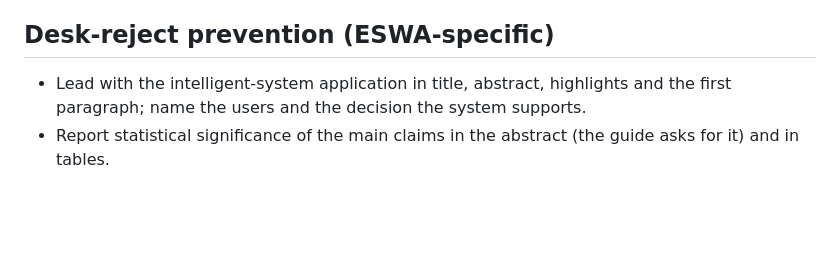
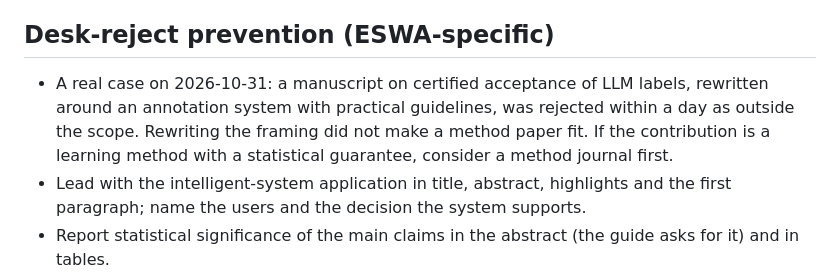
Before and after one commit to wanghongsheng01/claude-skills, a Markdown page: submit-eswa/SKILL.md, the part around the change. Drawn GitHub-style; blank space fills up the shorter version.

```diff
--- a/submit-eswa/SKILL.md
+++ b/submit-eswa/SKILL.md
@@ -204,6 +204,7 @@ Steps below were seen in a real submission on 2026-10-30 [EM].
 **Before submitting**: check the public code repository and its archive for an earlier manuscript. A `paper/` folder with author names is a public version: answer the preprint question accordingly and tell the editor. Zenodo versions cannot be withdrawn, so keep manuscripts out of a repository that will be cited in a double-anonymized submission.
 
 ## Desk-reject prevention (ESWA-specific)
+- A real case on 2026-10-31: a manuscript on certified acceptance of LLM labels, rewritten around an annotation system with practical guidelines, was rejected within a day as outside the scope. Rewriting the framing did not make a method paper fit. If the contribution is a learning method with a statistical guarantee, consider a method journal first.
 - Lead with the intelligent-system application in title, abstract, highlights and the first paragraph; name the users and the decision the system supports.
 - Report statistical significance of the main claims in the abstract (the guide asks for it) and in tables.
 - Give practical guidelines (when to use which variant, defaults, costs) in a dedicated subsection.
```
Also changed, not shown: README.md (+2 -0 lines), submit-ml/SKILL.md (added, +47 -0 lines).
